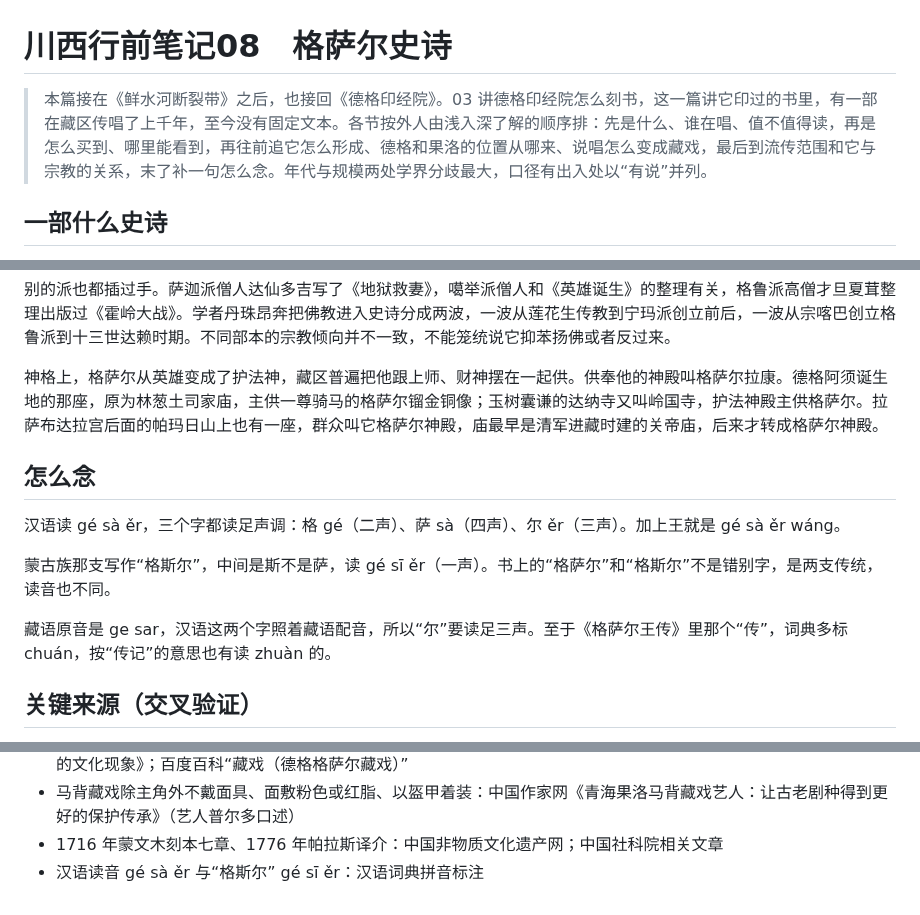
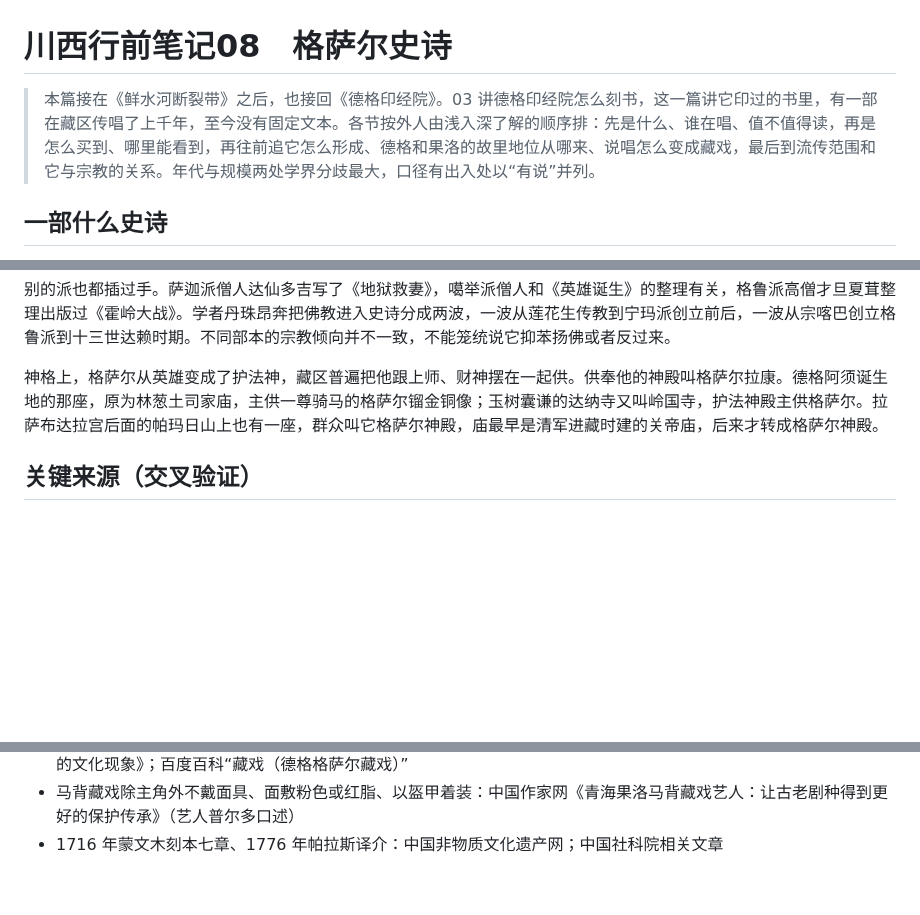
Before and after one commit to joanna2joanna/chuanxi, a Markdown page: gesar-note.md, 3 parts joined by grey strips. Drawn GitHub-style; blank space fills up the shorter version.

Commit message:
08格萨尔：删去「怎么念」整章，同步导语与来源行

```diff
--- a/gesar-note.md
+++ b/gesar-note.md
@@ -1,6 +1,6 @@
 # 川西行前笔记08　格萨尔史诗
 
-> 本篇接在《鲜水河断裂带》之后，也接回《德格印经院》。03 讲德格印经院怎么刻书，这一篇讲它印过的书里，有一部在藏区传唱了上千年，至今没有固定文本。各节按外人由浅入深了解的顺序排：先是什么、谁在唱、值不值得读，再是怎么买到、哪里能看到，再往前追它怎么形成、德格和果洛的位置从哪来、说唱怎么变成藏戏，最后到流传范围和它与宗教的关系，末了补一句怎么念。年代与规模两处学界分歧最大，口径有出入处以“有说”并列。
+> 本篇接在《鲜水河断裂带》之后，也接回《德格印经院》。03 讲德格印经院怎么刻书，这一篇讲它印过的书里，有一部在藏区传唱了上千年，至今没有固定文本。各节按外人由浅入深了解的顺序排：先是什么、谁在唱、值不值得读，再是怎么买到、哪里能看到，再往前追它怎么形成、德格和果洛的故里地位从哪来、说唱怎么变成藏戏，最后到流传范围和它与宗教的关系。年代与规模两处学界分歧最大，口径有出入处以“有说”并列。
 
 ## 一部什么史诗
 
@@ -104,14 +104,6 @@
 
 神格上，格萨尔从英雄变成了护法神，藏区普遍把他跟上师、财神摆在一起供。供奉他的神殿叫格萨尔拉康。德格阿须诞生地的那座，原为林葱土司家庙，主供一尊骑马的格萨尔镏金铜像；玉树囊谦的达纳寺又叫岭国寺，护法神殿主供格萨尔。拉萨布达拉宫后面的帕玛日山上也有一座，群众叫它格萨尔神殿，庙最早是清军进藏时建的关帝庙，后来才转成格萨尔神殿。
 
-## 怎么念
-
-汉语读 gé sà ěr，三个字都读足声调：格 gé（二声）、萨 sà（四声）、尔 ěr（三声）。加上王就是 gé sà ěr wáng。
-
-蒙古族那支写作“格斯尔”，中间是斯不是萨，读 gé sī ěr（一声）。书上的“格萨尔”和“格斯尔”不是错别字，是两支传统，读音也不同。
-
-藏语原音是 ge sar，汉语这两个字照着藏语配音，所以“尔”要读足三声。至于《格萨尔王传》里那个“传”，词典多标 chuán，按“传记”的意思也有读 zhuàn 的。
-
 ## 关键来源（交叉验证）
 
 - 三大英雄史诗、七省区流传、跨藏蒙土裕固纳西普米等民族、境外尼泊尔不丹印度巴基斯坦蒙古国及俄罗斯卡尔梅克布里亚特：中国社科院《推动〈格萨尔〉史诗当代传播》；青海省政府《〈格萨尔〉：雪域史诗 千年传唱》
@@ -136,4 +128,3 @@
 - 藏戏服装靠旗与龙凤冠、德格三色面具、果洛不戴面具勾脸、乐器与配器规矩：青海省政府《“格萨尔藏戏”：一种奇特的文化现象》；百度百科“藏戏（德格格萨尔藏戏）”
 - 马背藏戏除主角外不戴面具、面敷粉色或红脂、以盔甲着装：中国作家网《青海果洛马背藏戏艺人：让古老剧种得到更好的保护传承》（艺人普尔多口述）
 - 1716 年蒙文木刻本七章、1776 年帕拉斯译介：中国非物质文化遗产网；中国社科院相关文章
-- 汉语读音 gé sà ěr 与“格斯尔” gé sī ěr：汉语词典拼音标注
```
